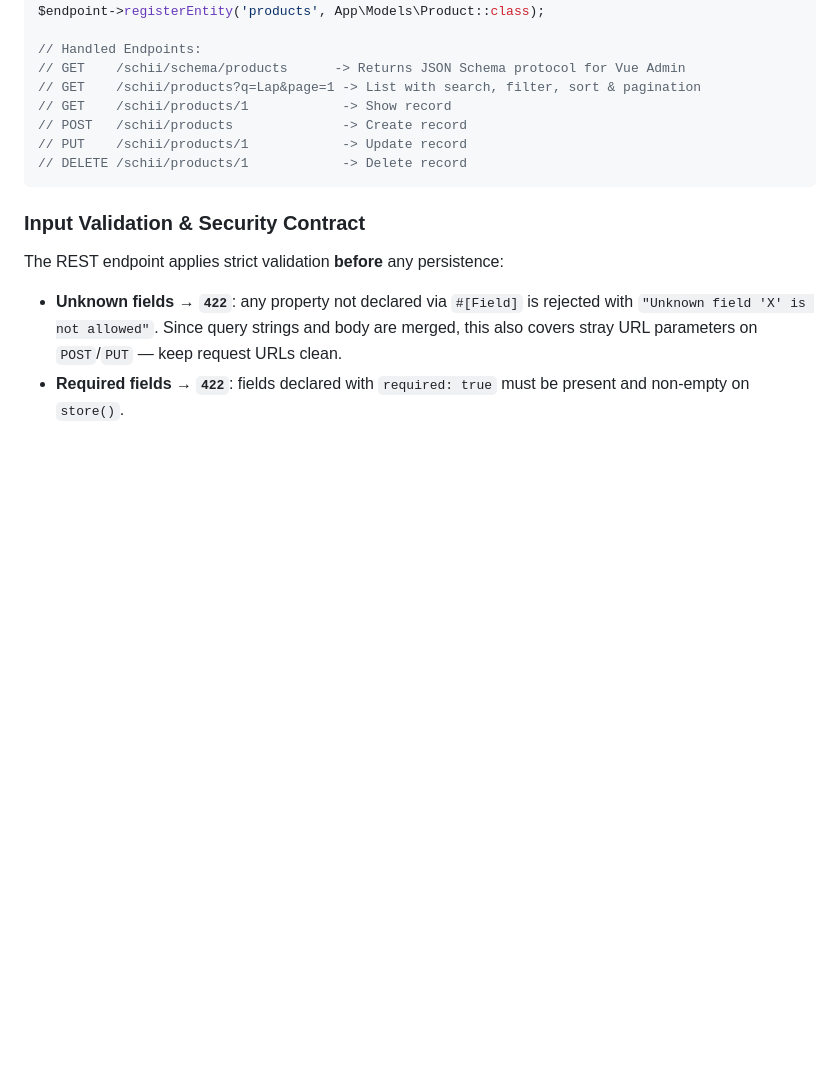
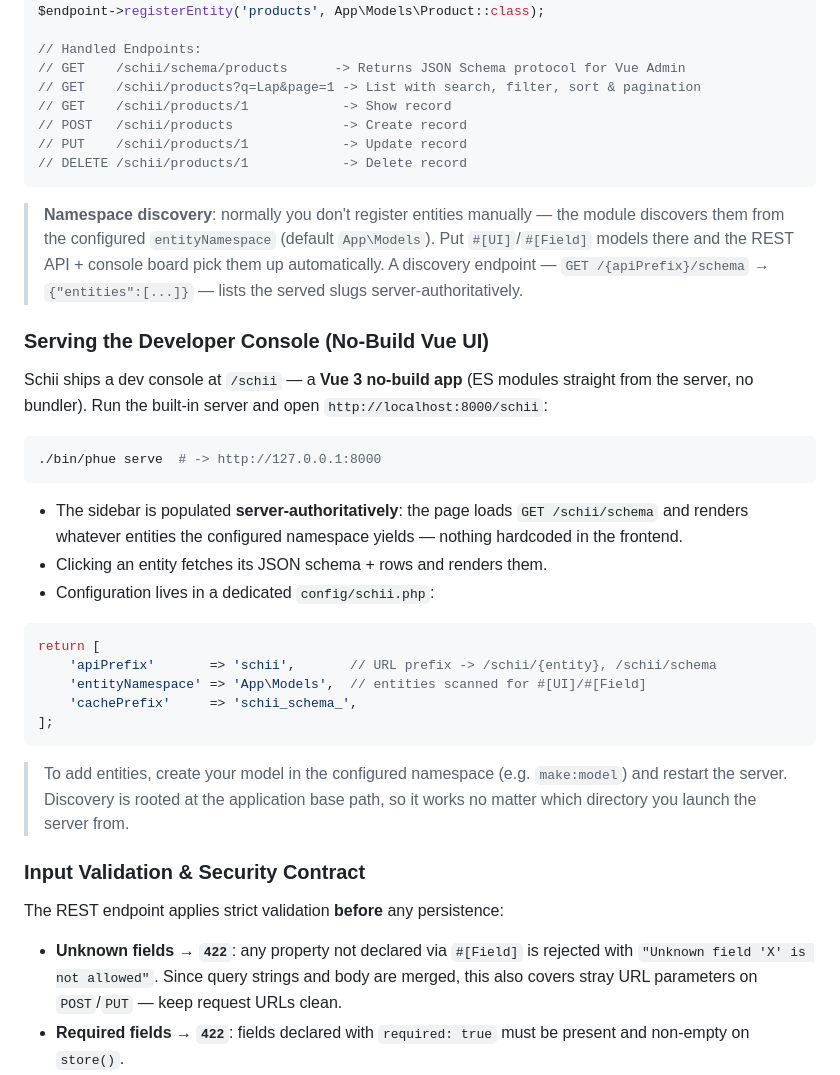
Before and after one commit to MakariosVar/phue, a Markdown page: docs/Usage.md, the part around the change. GitHub-like rendering; blank space fills up the shorter version.

````diff
--- a/docs/Usage.md
+++ b/docs/Usage.md
@@ -637,6 +637,30 @@ $endpoint->registerEntity('products', App\Models\Product::class);
 // DELETE /schii/products/1            -> Delete record
 ```
 
+> **Namespace discovery**: normally you don't register entities manually — the module discovers them from the configured `entityNamespace` (default `App\Models`). Put `#[UI]`/`#[Field]` models there and the REST API + console board pick them up automatically. A discovery endpoint — `GET /{apiPrefix}/schema` → `{"entities":[...]}` — lists the served slugs server-authoritatively.
+
+### Serving the Developer Console (No-Build Vue UI)
+
+Schii ships a dev console at `/schii` — a **Vue 3 no-build app** (ES modules straight from the server, no bundler). Run the built-in server and open `http://localhost:8000/schii`:
+
+```bash
+./bin/phue serve  # -> http://127.0.0.1:8000
+```
+
+- The sidebar is populated **server-authoritatively**: the page loads `GET /schii/schema` and renders whatever entities the configured namespace yields — nothing hardcoded in the frontend.
+- Clicking an entity fetches its JSON schema + rows and renders them.
+- Configuration lives in a dedicated `config/schii.php`:
+
+```php
+return [
+    'apiPrefix'       => 'schii',       // URL prefix -> /schii/{entity}, /schii/schema
+    'entityNamespace' => 'App\Models',  // entities scanned for #[UI]/#[Field]
+    'cachePrefix'     => 'schii_schema_',
+];
+```
+
+> To add entities, create your model in the configured namespace (e.g. `make:model`) and restart the server. Discovery is rooted at the application base path, so it works no matter which directory you launch the server from.
+
 ### Input Validation & Security Contract
 
 The REST endpoint applies strict validation **before** any persistence:
````
Also changed, not shown: docs/Core.md (+50 -1 lines).
